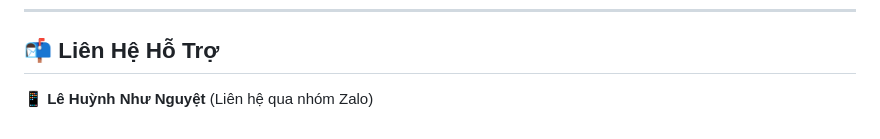
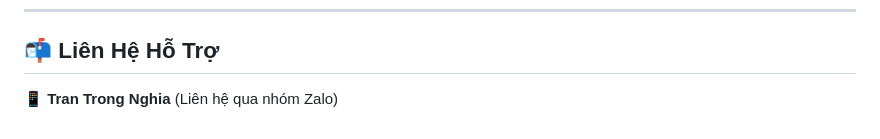
Before and after one commit to MoonCruella/CCPTPM-FinalProject1, a Markdown page: README.md, the part around the change. GitHub-like rendering.

Commit message:
File Redmie

```diff
--- a/README.md
+++ b/README.md
@@ -109,4 +109,4 @@
 
 ## 📬 **Liên Hệ Hỗ Trợ**
 
-📱 **Lê Huỳnh Như Nguyệt** (Liên hệ qua nhóm Zalo)
+📱 **Tran Trong Nghia** (Liên hệ qua nhóm Zalo)
```
